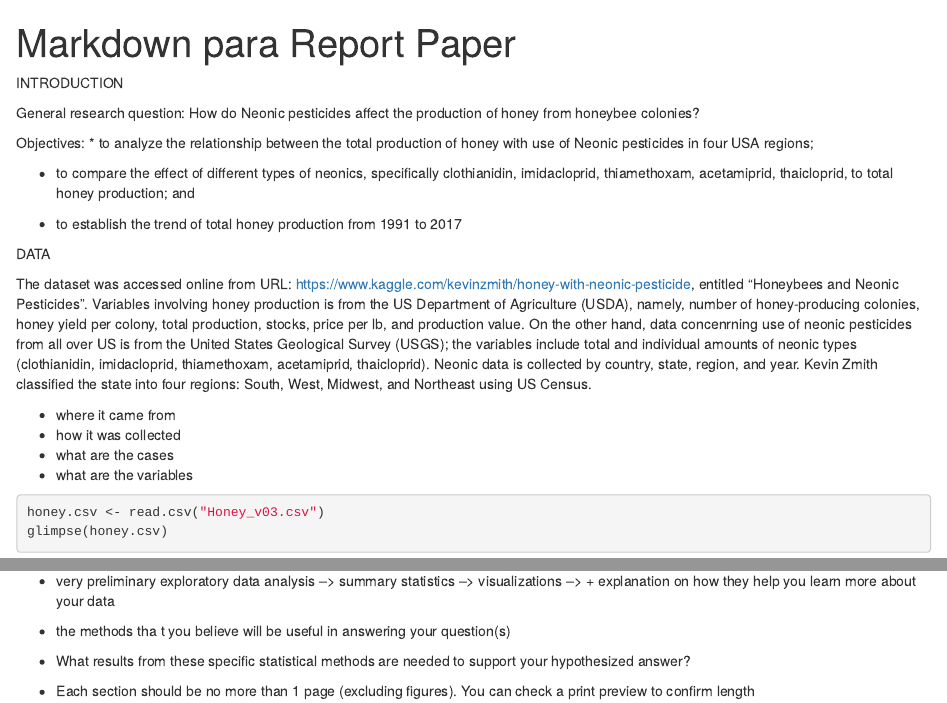
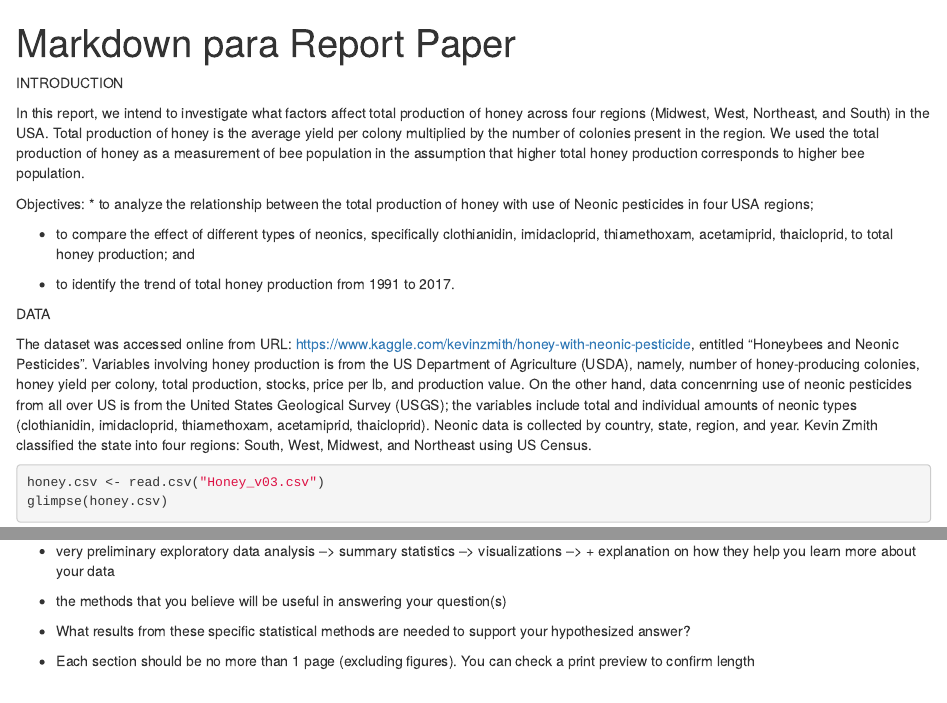
Before and after one commit to brityu/cappebble2, an R Markdown document (Markdown para Report Paper.Rmd): the page in a window 1100 px wide, from its top, and a second part further down, joined at a grey line. Rendered offline with R 4.5, knitr and Pandoc, with nearby package versions; common packages that the code uses without loading them are loaded.

Commit message:
rewrote introduction

````diff
--- a/Markdown para Report Paper.Rmd
+++ b/Markdown para Report Paper.Rmd
@@ -5,26 +5,22 @@ output: html_document
 
 INTRODUCTION
 
-General research question: How do Neonic pesticides affect the production of honey from honeybee colonies?
+In this report, we intend to investigate what factors affect total production of honey across four regions (Midwest, West, Northeast, and South) in the USA. Total production of honey is the average yield per colony multiplied by the number of colonies present in the region. We used the total production of honey as a measurement of bee population in the assumption that higher total honey production corresponds to higher bee population.
+
+
 
 Objectives:
 * to analyze the relationship between the total production of honey with use of Neonic pesticides in four USA regions;
 
 * to compare the effect of different types of neonics, specifically clothianidin, imidacloprid, thiamethoxam, acetamiprid, thaicloprid, to total honey production; and
 
-* to establish the trend of total honey production from 1991 to 2017
+* to identify the trend of total honey production from 1991 to 2017.
 
 DATA
 
 The dataset was accessed online from URL: https://www.kaggle.com/kevinzmith/honey-with-neonic-pesticide, entitled "Honeybees and Neonic Pesticides". Variables involving honey production is from the US Department of Agriculture (USDA), namely, number of honey-producing colonies, honey yield per colony, total production, stocks, price per lb, and production value. On the other hand, data concenrning use of neonic pesticides from all over US is from the United States Geological Survey (USGS); the variables include total and individual amounts of neonic types
 (clothianidin, imidacloprid, thiamethoxam, acetamiprid, thaicloprid). Neonic data is collected by country, state, region, and year. Kevin Zmith classified the state into four regions: South, West, Midwest, and Northeast using US Census.
 
-
-
-* where it came from
-* how it was collected
-* what are the cases
-* what are the variables
 
 ```{r}
 honey.csv <- read.csv("Honey_v03.csv")
@@ -40,7 +36,7 @@ DATA ANALYSIS:
 --> visualizations
 --> + explanation on how they help you learn more about your data
 
-* the methods tha t you believe will be useful in answering your question(s)
+* the methods that you believe will be useful in answering your question(s)
 
 * What results from these specific statistical methods are needed to support your hypothesized answer?
 
````
